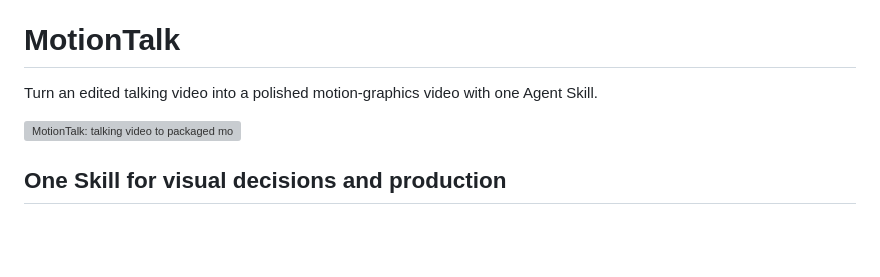
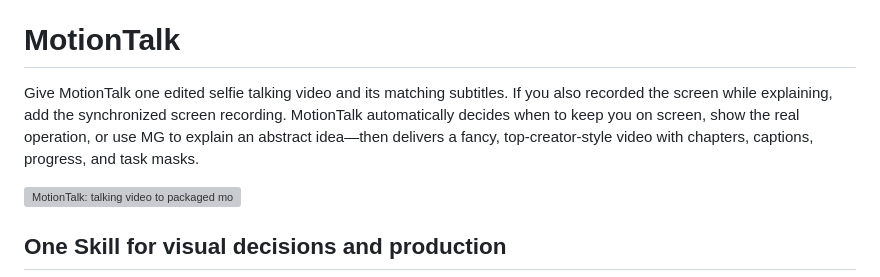
Before and after one commit to PoetCoderJun/MotionTalk, a Markdown page: README_EN.md, the part around the change. GitHub-like rendering; blank space fills up the shorter version; grey boxes are pictures that could not be loaded.

```diff
--- a/README_EN.md
+++ b/README_EN.md
@@ -2,7 +2,7 @@
 
 # MotionTalk
 
-Turn an edited talking video into a polished motion-graphics video with one Agent Skill.
+Give MotionTalk one edited selfie talking video and its matching subtitles. If you also recorded the screen while explaining, add the synchronized screen recording. MotionTalk automatically decides when to keep you on screen, show the real operation, or use MG to explain an abstract idea—then delivers a fancy, top-creator-style video with chapters, captions, progress, and task masks.
 
 ![MotionTalk: talking video to packaged motion graphics](assets/readme/motiontalk-cover.png)
 
```
Also changed, not shown: README.md (+1 -1 lines).
